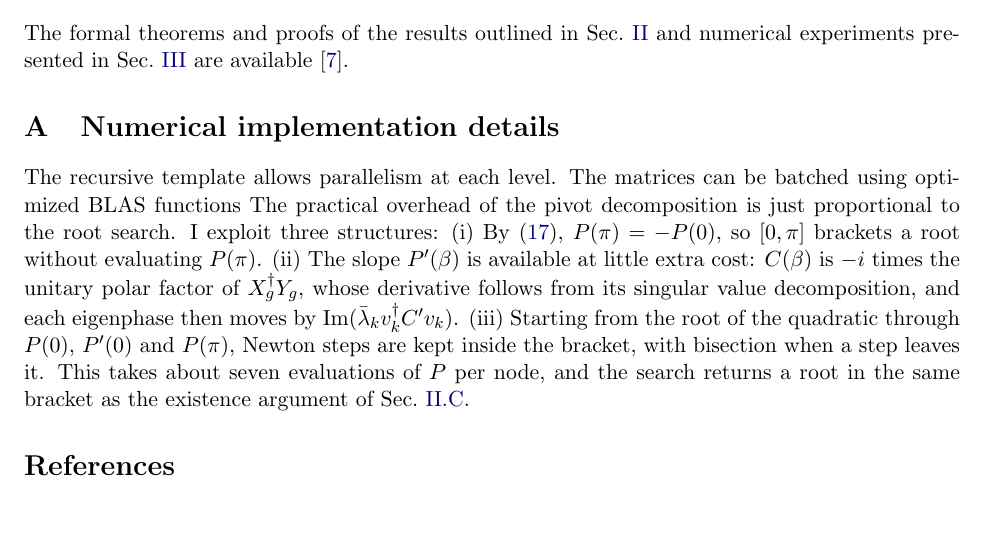
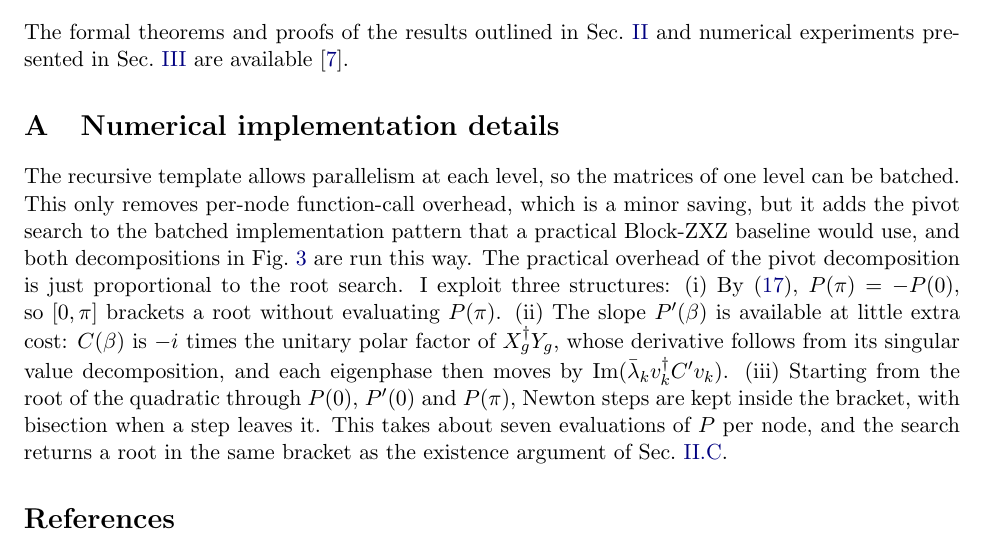
Before and after one commit to bowrango/lean-unitary, a LaTeX paper (submission/bowring-unitary-decomposition.tex): part of page 7 of 8, cut so that both start at the same text, the shorter picture padded with empty space. Compiled offline with pdfLaTeX.

Commit message:
appendix

```diff
--- a/submission/bowring-unitary-decomposition.tex
+++ b/submission/bowring-unitary-decomposition.tex
@@ -309,8 +309,10 @@ are available~\cite{code}.
 \appendix
 \section{Numerical implementation details}\label{app:par}
 
-The recursive template allows parallelism at each level.
-The matrices can be batched using optimized BLAS functions
+The recursive template allows parallelism at each level, so the matrices of one level can be
+batched. This only removes per-node function-call overhead, which is a minor saving, but it adds the pivot
+search to the batched implementation pattern that a practical Block-ZXZ baseline would use, and
+both decompositions in Fig.~\ref{fig:benchmark} are run this way.
 The practical overhead of the pivot decomposition is just proportional to the root search. I exploit three structures:
 (i)~By~\eqref{eq:sign}, $P(\pi)=-P(0)$, so $[0,\pi]$ brackets a
 root without evaluating $P(\pi)$.
```
Also changed, not shown: 1 other file.
